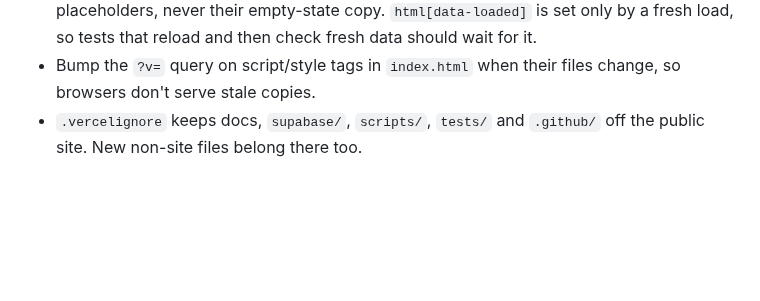
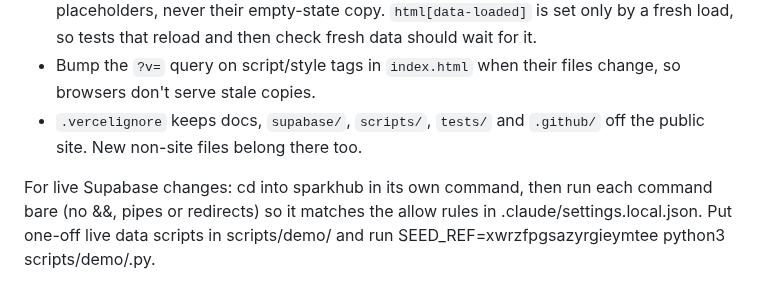
Before and after one commit to esshaughn/sparkhub, a Markdown page: CLAUDE.md, the part around the change. Drawn GitHub-style; blank space fills up the shorter version.

```diff
--- a/CLAUDE.md
+++ b/CLAUDE.md
@@ -100,3 +100,5 @@ Ad-hoc reads: `supabase db query --linked [--project-ref …] "select …"`.
 - **Start-up cache:** the app shows the last data a signed-in person saw (`spark-hub-cache-<ref>` in localStorage, same account only, guests' phone numbers stripped, cleared on sign-out) while `loadAll` fetches fresh data; until either exists, screens show `skeleton()` placeholders, never their empty-state copy. `html[data-loaded]` is set only by a fresh load, so tests that reload and then check fresh data should wait for it.
 - Bump the `?v=` query on script/style tags in `index.html` when their files change, so browsers don't serve stale copies.
 - `.vercelignore` keeps docs, `supabase/`, `scripts/`, `tests/` and `.github/` off the public site. New non-site files belong there too.
+
+For live Supabase changes: cd into sparkhub in its own command, then run each command bare (no &&, pipes or redirects) so it matches the allow rules in .claude/settings.local.json. Put one-off live data scripts in scripts/demo/ and run SEED_REF=xwrzfpgsazyrgieymtee python3 scripts/demo/<name>.py.
```
